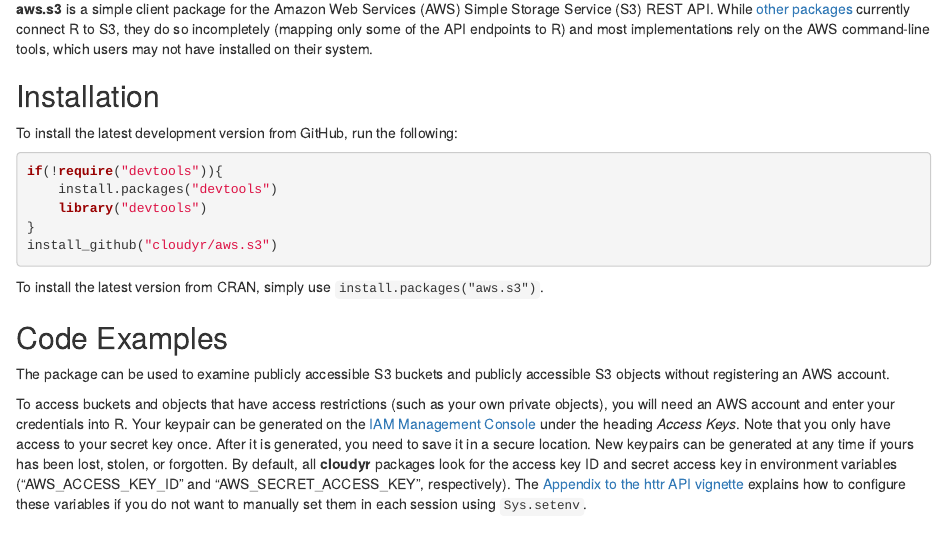
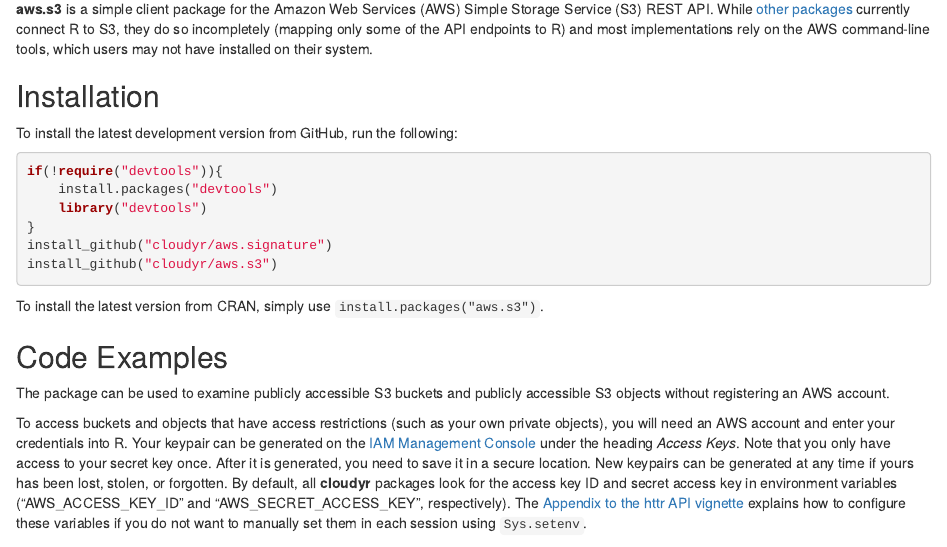
Before and after one commit to cloudyr/aws.s3, an R Markdown document (README.Rmd): the page in a window 1100 px wide, from 70 px down. Rendered offline with R 4.5, knitr and Pandoc, with nearby package versions; badge pictures from the web are left out.

Commit message:
README.md: aws.signature dependency
Doesn't work (for me) otherwise!

````diff
--- a/README.Rmd
+++ b/README.Rmd
@@ -13,6 +13,7 @@
     install.packages("devtools")
     library("devtools")
 }
+install_github("cloudyr/aws.signature")
 install_github("cloudyr/aws.s3")
 ```
 
````
